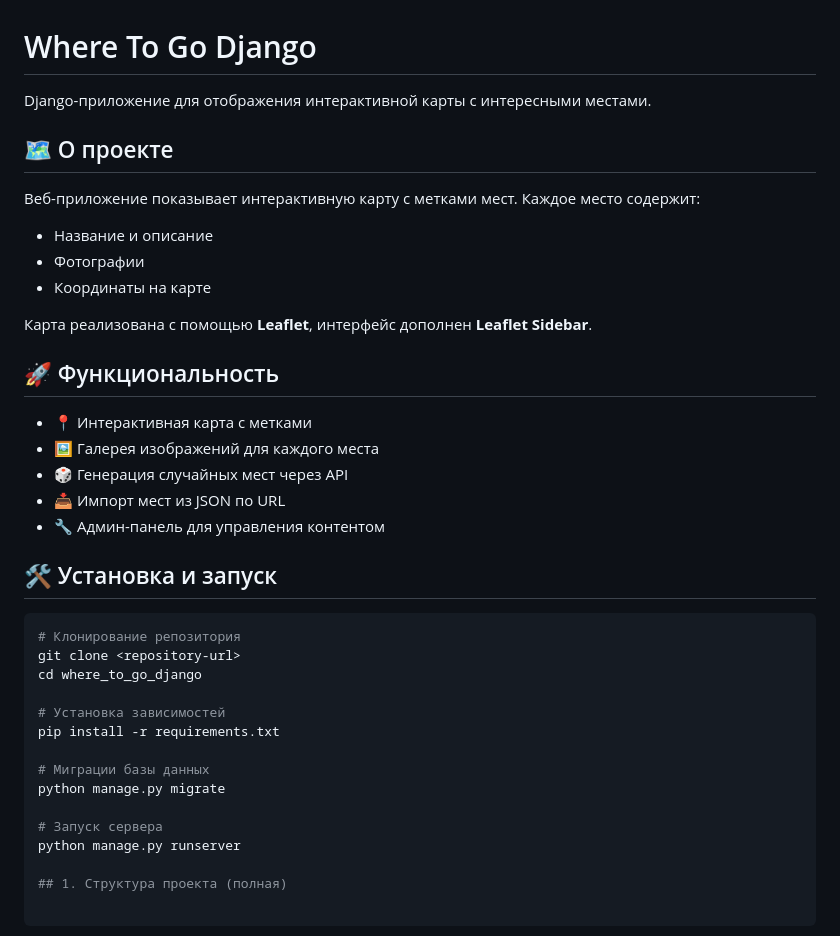
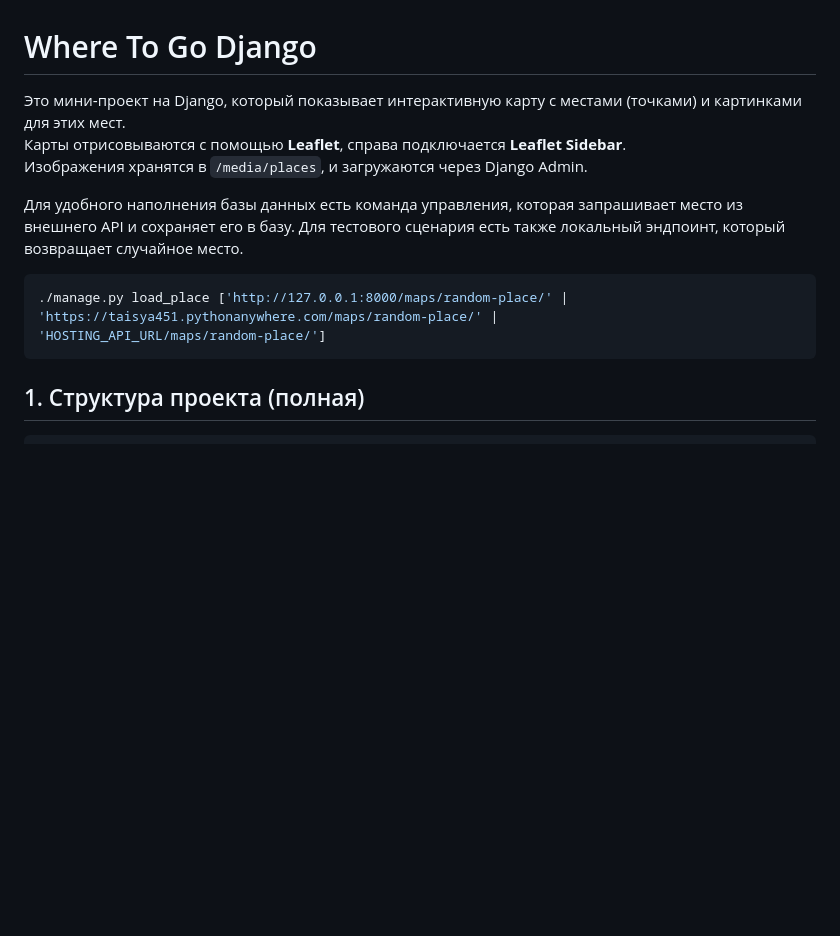
Before and after one commit to Sana451/where_to_go_django, a Markdown page: README.md, the part around the change printed below. Rendered like a GitHub page; blank space fills up the shorter version.

````diff
--- a/README.md
+++ b/README.md
@@ -1,39 +1,16 @@
 # Where To Go Django
 
-Django-приложение для отображения интерактивной карты с интересными местами.
+Это мини‑проект на Django, который показывает интерактивную карту с местами (точками) и картинками для этих мест.
+Карты отрисовываются с помощью **Leaflet**, справа подключается **Leaflet Sidebar**.
+Изображения хранятся в `/media/places`, и загружаются через Django Admin.
 
-## 🗺️ О проекте
-
-Веб-приложение показывает интерактивную карту с метками мест. Каждое место содержит:
-- Название и описание
-- Фотографии
-- Координаты на карте
-
-Карта реализована с помощью **Leaflet**, интерфейс дополнен **Leaflet Sidebar**.
-
-## 🚀 Функциональность
-
-- 📍 Интерактивная карта с метками
-- 🖼️ Галерея изображений для каждого места
-- 🎲 Генерация случайных мест через API
-- 📥 Импорт мест из JSON по URL
-- 🔧 Админ-панель для управления контентом
-
-## 🛠️ Установка и запуск
+Для удобного наполнения базы данных есть команда управления, которая запрашивает место из внешнего API и сохраняет его в базу. Для тестового сценария есть также локальный эндпоинт, который возвращает случайное место.
 
 ```bash
-# Клонирование репозитория
-git clone <repository-url>
-cd where_to_go_django
-
-# Установка зависимостей
-pip install -r requirements.txt
-
-# Миграции базы данных
-python manage.py migrate
-
-# Запуск сервера
-python manage.py runserver
+./manage.py load_place ['http://127.0.0.1:8000/maps/random-place/' |
+'https://taisya451.pythonanywhere.com/maps/random-place/' |
+'HOSTING_API_URL/maps/random-place/']
+```
 
 ## 1. Структура проекта (полная)
 
````
Also changed, not shown: other parts of README.md (+28 -44 lines).
